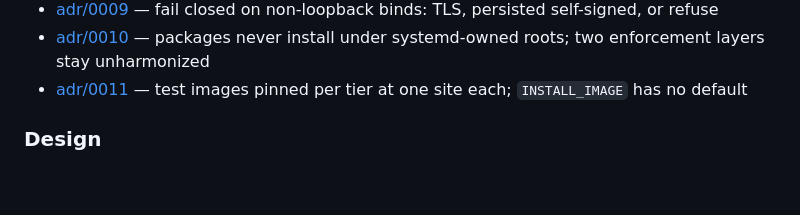
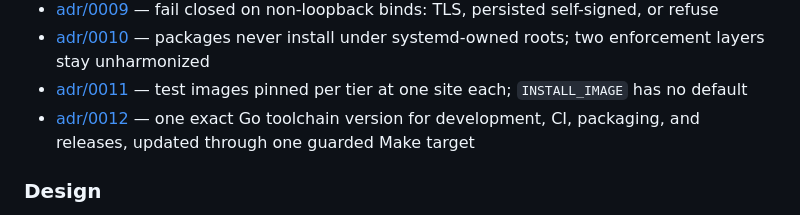
Before and after one commit to frostyard/pilothouse, a Markdown page: docs/README.md, the part around the change. Rendered like a GitHub page; blank space fills up the shorter version.

Commit message:
docs: adopt canonical Go toolchain version
Record one reviewed toolchain authority and a guarded update workflow so development, CI, packaging, and release builds cannot drift across independent pins.

```diff
--- a/docs/README.md
+++ b/docs/README.md
@@ -43,6 +43,9 @@ Docs are split by the question they answer (the shape defined by
 - [adr/0011](adr/0011-digest-pinned-test-images-no-default-install-image.md) —
   test images pinned per tier at one site each; `INSTALL_IMAGE` has no
   default
+- [adr/0012](adr/0012-canonical-go-toolchain-version.md) — one exact Go
+  toolchain version for development, CI, packaging, and releases, updated
+  through one guarded Make target
 
 ### Design
 
```
Also changed, not shown: docs/adr/0012-canonical-go-toolchain-version.md (added, +105 -0 lines), docs/design/agent-workflows.md (+5 -0 lines).
